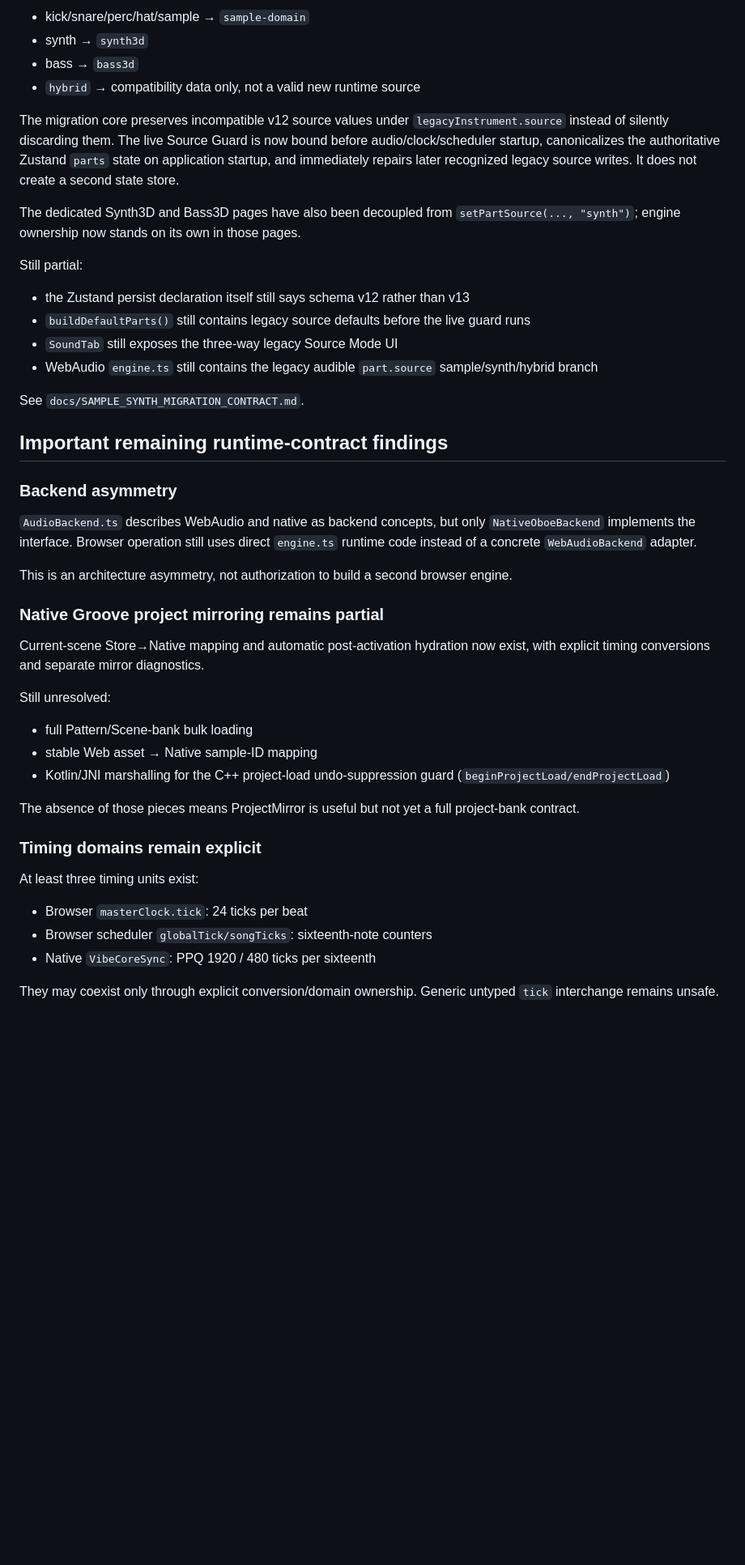
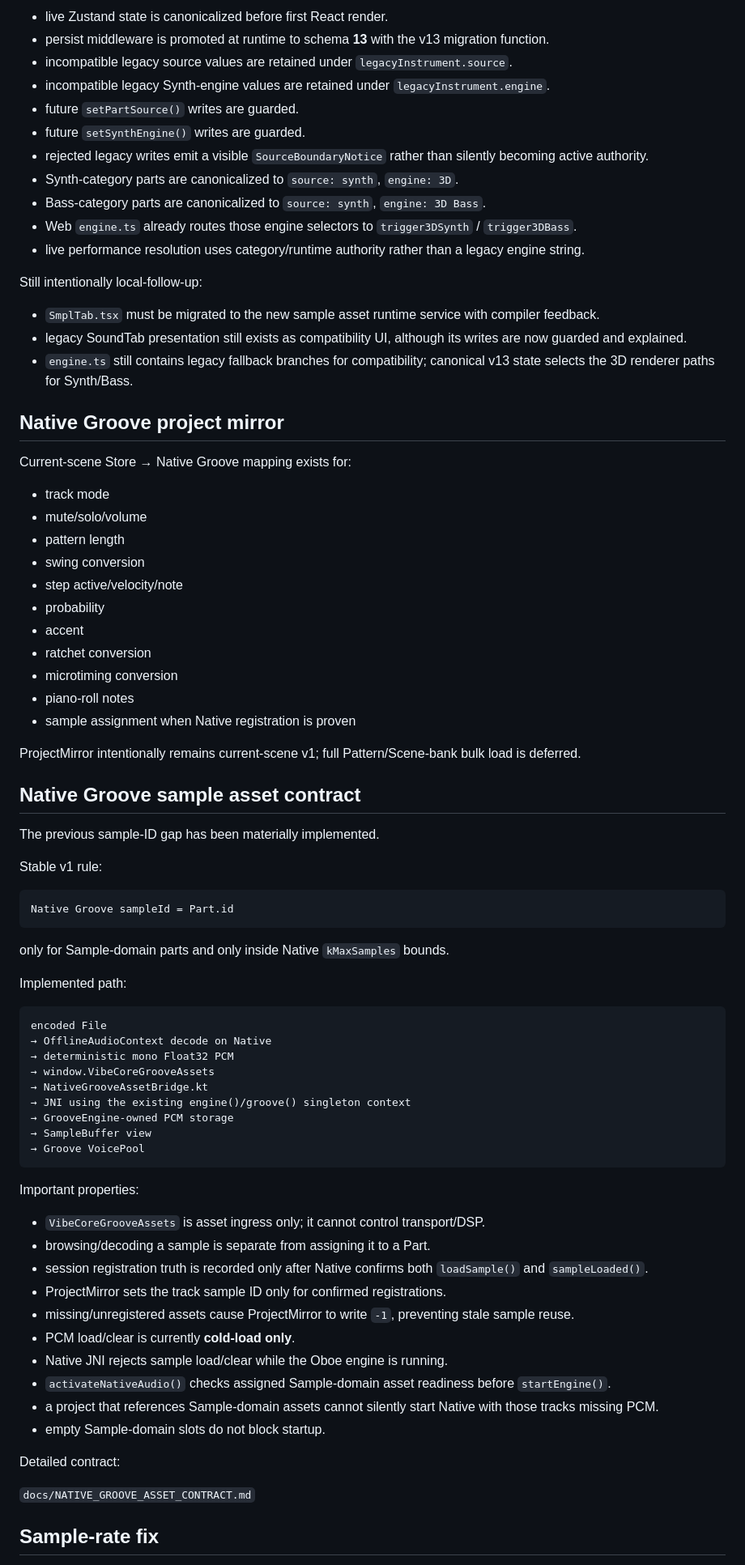
Before and after one commit to devdbzemusic/VibeCoreLiv3, a Markdown page: docs/PROJECT_STATUS.md, the part around one of its changes. Shown at 81% size. Drawn GitHub-style; blank space fills up the shorter version.

Commit message:
Refresh project status after runtime and asset consolidation

````diff
--- a/docs/PROJECT_STATUS.md
+++ b/docs/PROJECT_STATUS.md
@@ -135,49 +108,82 @@ Canonical ownership is:
 
-- kick/snare/perc/hat/sample → `sample-domain`
-- synth → `synth3d`
-- bass → `bass3d`
-- `hybrid` → compatibility data only, not a valid new runtime source
+- live Zustand state is canonicalized before first React render.
+- persist middleware is promoted at runtime to schema **13** with the v13 migration function.
+- incompatible legacy source values are retained under `legacyInstrument.source`.
+- incompatible legacy Synth-engine values are retained under `legacyInstrument.engine`.
+- future `setPartSource()` writes are guarded.
+- future `setSynthEngine()` writes are guarded.
+- rejected legacy writes emit a visible `SourceBoundaryNotice` rather than silently becoming active authority.
+- Synth-category parts are canonicalized to `source: synth`, `engine: 3D`.
+- Bass-category parts are canonicalized to `source: synth`, `engine: 3D Bass`.
+- Web `engine.ts` already routes those engine selectors to `trigger3DSynth` / `trigger3DBass`.
+- live performance resolution uses category/runtime authority rather than a legacy engine string.
 
-The migration core preserves incompatible v12 source values under `legacyInstrument.source` instead of silently discarding them. The live Source Guard is now bound before audio/clock/scheduler startup, canonicalizes the authoritative Zustand `parts` state on application startup, and immediately repairs later recognized legacy source writes. It does not create a second state store.
+Still intentionally local-follow-up:
 
-The dedicated Synth3D and Bass3D pages have also been decoupled from `setPartSource(..., "synth")`; engine ownership now stands on its own in those pages.
+- `SmplTab.tsx` must be migrated to the new sample asset runtime service with compiler feedback.
+- legacy SoundTab presentation still exists as compatibility UI, although its writes are now guarded and explained.
+- `engine.ts` still contains legacy fallback branches for compatibility; canonical v13 state selects the 3D renderer paths for Synth/Bass.
 
-Still partial:
+## Native Groove project mirror
 
-- the Zustand persist declaration itself still says schema v12 rather than v13
-- `buildDefaultParts()` still contains legacy source defaults before the live guard runs
-- `SoundTab` still exposes the three-way legacy Source Mode UI
-- WebAudio `engine.ts` still contains the legacy audible `part.source` sample/synth/hybrid branch
+Current-scene Store → Native Groove mapping exists for:
 
-See `docs/SAMPLE_SYNTH_MIGRATION_CONTRACT.md`.
+- track mode
+- mute/solo/volume
+- pattern length
+- swing conversion
+- step active/velocity/note
+- probability
+- accent
+- ratchet conversion
+- microtiming conversion
+- piano-roll notes
+- sample assignment when Native registration is proven
 
-## Important remaining runtime-contract findings
+ProjectMirror intentionally remains current-scene v1; full Pattern/Scene-bank bulk load is deferred.
 
-### Backend asymmetry
+## Native Groove sample asset contract
 
-`AudioBackend.ts` describes WebAudio and native as backend concepts, but only `NativeOboeBackend` implements the interface. Browser operation still uses direct `engine.ts` runtime code instead of a concrete `WebAudioBackend` adapter.
+The previous sample-ID gap has been materially implemented.
 
-This is an architecture asymmetry, not authorization to build a second browser engine.
+Stable v1 rule:
 
-### Native Groove project mirroring remains partial
+```text
+Native Groove sampleId = Part.id
+```
 
-Current-scene Store→Native mapping and automatic post-activation hydration now exist, with explicit timing conversions and separate mirror diagnostics.
+only for Sample-domain parts and only inside Native `kMaxSamples` bounds.
 
-Still unresolved:
+Implemented path:
 
-- full Pattern/Scene-bank bulk loading
-- stable Web asset → Native sample-ID mapping
-- Kotlin/JNI marshalling for the C++ project-load undo-suppression guard (`beginProjectLoad/endProjectLoad`)
+```text
+encoded File
+→ OfflineAudioContext decode on Native
+→ deterministic mono Float32 PCM
+→ window.VibeCoreGrooveAssets
+→ NativeGrooveAssetBridge.kt
+→ JNI using the existing engine()/groove() singleton context
+→ GrooveEngine-owned PCM storage
+→ SampleBuffer view
+→ Groove VoicePool
+```
 
-The absence of those pieces means ProjectMirror is useful but not yet a full project-bank contract.
+Important properties:
 
-### Timing domains remain explicit
+- `VibeCoreGrooveAssets` is asset ingress only; it cannot control transport/DSP.
+- browsing/decoding a sample is separate from assigning it to a Part.
+- session registration truth is recorded only after Native confirms both `loadSample()` and `sampleLoaded()`.
+- ProjectMirror sets the track sample ID only for confirmed registrations.
+- missing/unregistered assets cause ProjectMirror to write `-1`, preventing stale sample reuse.
+- PCM load/clear is currently **cold-load only**.
+- Native JNI rejects sample load/clear while the Oboe engine is running.
+- `activateNativeAudio()` checks assigned Sample-domain asset readiness before `startEngine()`.
+- a project that references Sample-domain assets cannot silently start Native with those tracks missing PCM.
+- empty Sample-domain slots do not block startup.
 
-At least three timing units exist:
+Detailed contract:
 
-- Browser `masterClock.tick`: 24 ticks per beat
-- Browser scheduler `globalTick/songTicks`: sixteenth-note counters
-- Native `VibeCoreSync`: PPQ 1920 / 480 ticks per sixteenth
+`docs/NATIVE_GROOVE_ASSET_CONTRACT.md`
 
-They may coexist only through explicit conversion/domain ownership. Generic untyped `tick` interchange remains unsafe.
+## Sample-rate fix
 
````
Also changed, not shown: other parts of docs/PROJECT_STATUS.md (+182 -159 lines).
